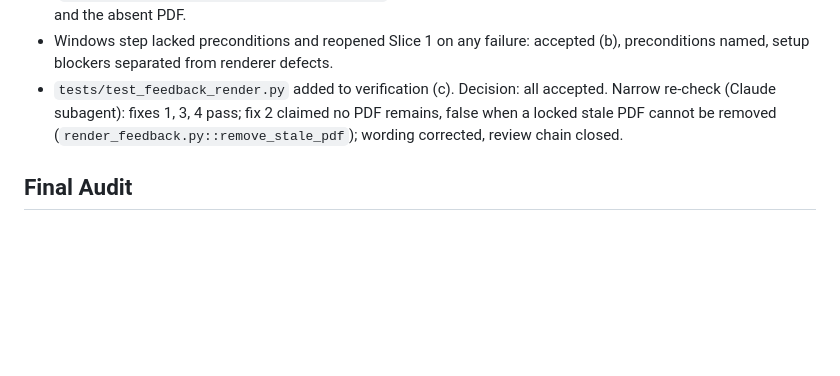
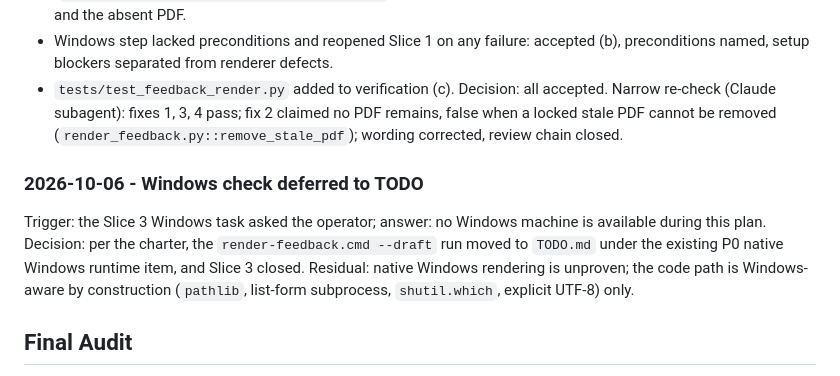
Before and after one commit to ZdenekM/fit-thesis-workflows, a Markdown page: plans/student_feedback_rendering_plan.md, the part around one of its changes. Rendered like a GitHub page; blank space fills up the shorter version.

```diff
--- a/plans/student_feedback_rendering_plan.md
+++ b/plans/student_feedback_rendering_plan.md
@@ -302,6 +267,15 @@ Decision: all accepted. Narrow re-check (Claude subagent): fixes 1, 3, 4 pass; f
 claimed no PDF remains, false when a locked stale PDF cannot be removed
 (`render_feedback.py::remove_stale_pdf`); wording corrected, review chain closed.
 
+### 2026-10-06 - Windows check deferred to TODO
+
+Trigger: the Slice 3 Windows task asked the operator; answer: no Windows machine is
+available during this plan.
+Decision: per the charter, the `render-feedback.cmd --draft` run moved to `TODO.md` under
+the existing P0 native Windows runtime item, and Slice 3 closed.
+Residual: native Windows rendering is unproven; the code path is Windows-aware by
+construction (`pathlib`, list-form subprocess, `shutil.which`, explicit UTF-8) only.
+
 ## Final Audit
 
 Not started. Closeout runs `pants run :omen`, the Slice 1 and 2 verification blocks,
```
Also changed, not shown: other parts of plans/student_feedback_rendering_plan.md (+16 -51 lines), TODO.md (+1 -0 lines), 1 other file.
